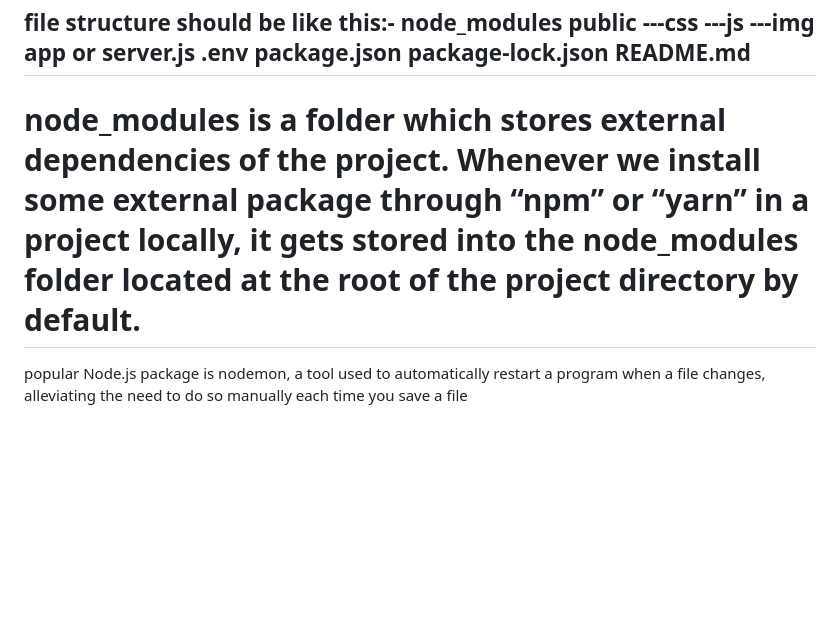
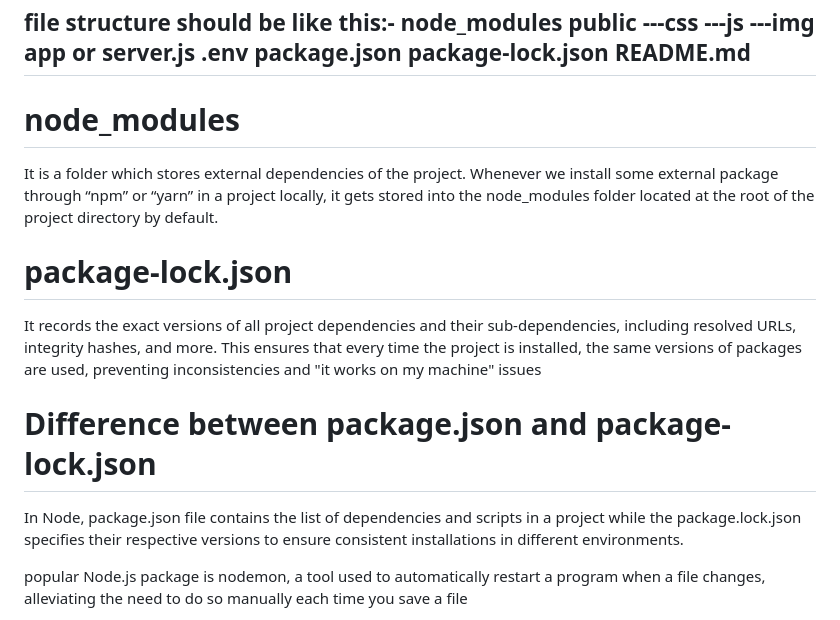
Before and after one commit to ashishpoudel523/dp_MERN, a Markdown page: 05_Digitalpathshala_NodeJS/Readme_NodeJS_Notes.md, the part around the change. GitHub-like rendering; blank space fills up the shorter version.

```diff
--- a/05_Digitalpathshala_NodeJS/Readme_NodeJS_Notes.md
+++ b/05_Digitalpathshala_NodeJS/Readme_NodeJS_Notes.md
@@ -24,7 +24,14 @@ package-lock.json
 README.md
 ----------------------------------------
 
-# node_modules is a folder which stores external dependencies of the project. Whenever we install some external package through “npm” or “yarn” in a project locally, it gets stored into the node_modules folder located at the root of the project directory by default.
+# node_modules
+It is a folder which stores external dependencies of the project. Whenever we install some external package through “npm” or “yarn” in a project locally, it gets stored into the node_modules folder located at the root of the project directory by default.
+
+# package-lock.json
+It records the exact versions of all project dependencies and their sub-dependencies, including resolved URLs, integrity hashes, and more. This ensures that every time the project is installed, the same versions of packages are used, preventing inconsistencies and "it works on my machine" issues
+
+# Difference between package.json and package-lock.json
+In Node, package.json file contains the list of dependencies and scripts in a project while the package.lock.json specifies their respective versions to ensure consistent installations in different environments.
 
 popular Node.js package is nodemon, a tool used to automatically restart a program when a file changes, alleviating the need to do so manually each time you save a file
 
```
